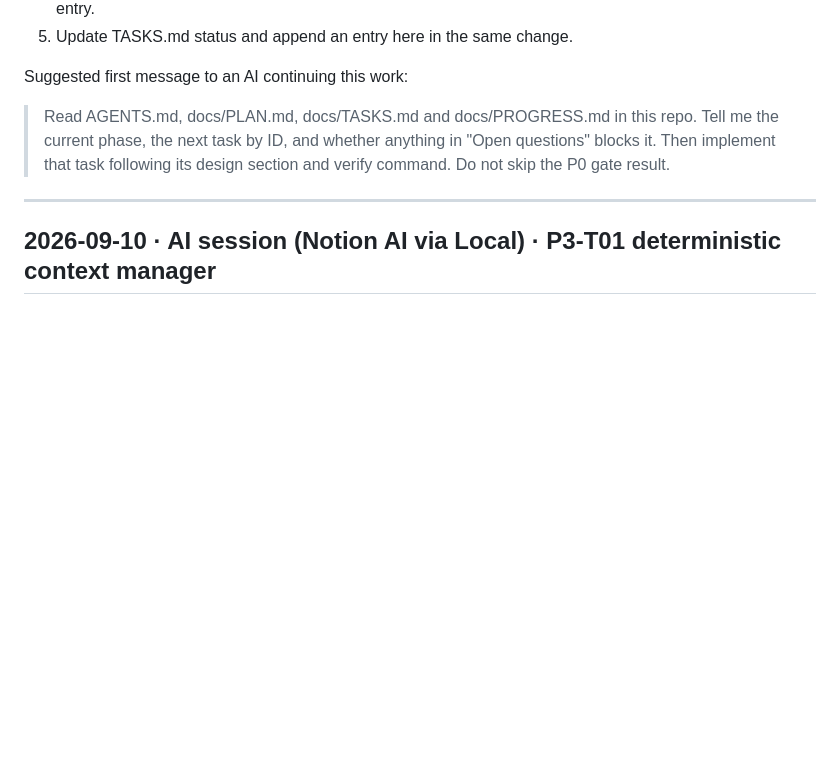
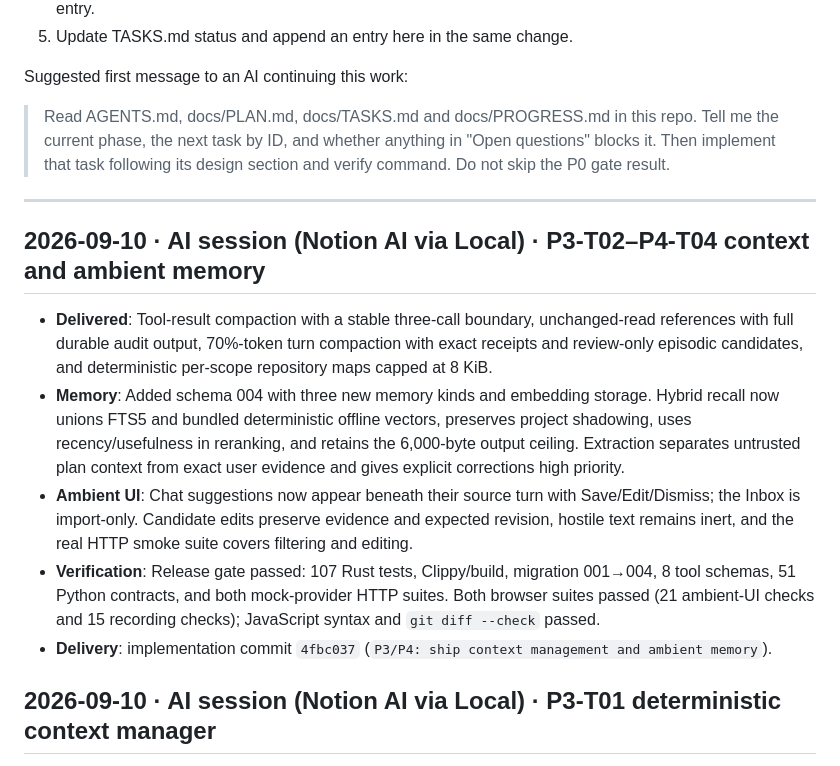
Before and after one commit to naufalworks/harness, a Markdown page: docs/PROGRESS.md, the part around the change. Drawn GitHub-style; blank space fills up the shorter version.

Commit message:
docs: record P3 and P4 delivery

```diff
--- a/docs/PROGRESS.md
+++ b/docs/PROGRESS.md
@@ -17,6 +17,14 @@ Suggested first message to an AI continuing this work:
 > Read AGENTS.md, docs/PLAN.md, docs/TASKS.md and docs/PROGRESS.md in this repo. Tell me the current phase, the next task by ID, and whether anything in "Open questions" blocks it. Then implement that task following its design section and verify command. Do not skip the P0 gate result.
 
 ---
+
+## 2026-09-10 · AI session (Notion AI via Local) · P3-T02–P4-T04 context and ambient memory
+
+- **Delivered**: Tool-result compaction with a stable three-call boundary, unchanged-read references with full durable audit output, 70%-token turn compaction with exact receipts and review-only episodic candidates, and deterministic per-scope repository maps capped at 8 KiB.
+- **Memory**: Added schema 004 with three new memory kinds and embedding storage. Hybrid recall now unions FTS5 and bundled deterministic offline vectors, preserves project shadowing, uses recency/usefulness in reranking, and retains the 6,000-byte output ceiling. Extraction separates untrusted plan context from exact user evidence and gives explicit corrections high priority.
+- **Ambient UI**: Chat suggestions now appear beneath their source turn with Save/Edit/Dismiss; the Inbox is import-only. Candidate edits preserve evidence and expected revision, hostile text remains inert, and the real HTTP smoke suite covers filtering and editing.
+- **Verification**: Release gate passed: 107 Rust tests, Clippy/build, migration 001→004, 8 tool schemas, 51 Python contracts, and both mock-provider HTTP suites. Both browser suites passed (21 ambient-UI checks and 15 recording checks); JavaScript syntax and `git diff --check` passed.
+- **Delivery**: implementation commit `4fbc037` (`P3/P4: ship context management and ambient memory`).
 
 ## 2026-09-10 · AI session (Notion AI via Local) · P3-T01 deterministic context manager
 
```
